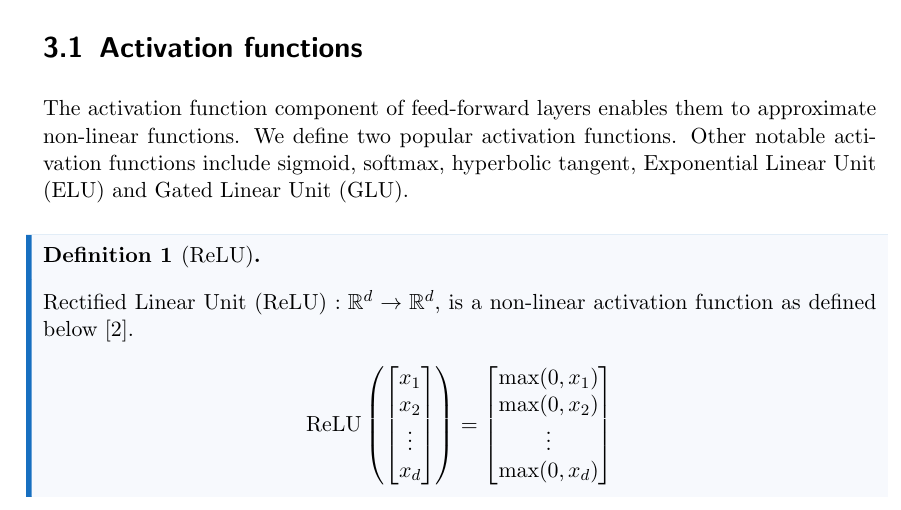
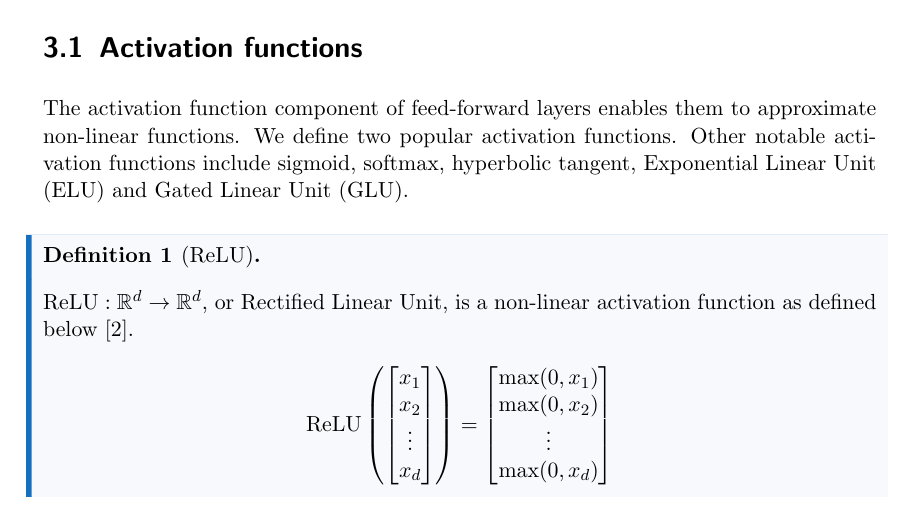
Before and after one commit to pentagonalize/Transformer-Cookbook, a LaTeX thesis (main.tex, which reads chapters/feed-forward.tex, config.tex): part of page 9 of 23, cut so that both start at the same text. Compiled offline with pdfLaTeX.

Commit message:
Unify definition style

```diff
--- a/chapters/feed-forward.tex
+++ b/chapters/feed-forward.tex
@@ -19,7 +19,7 @@ Feed-Forward layers are an essential component of any good transformer! They all
 The activation function component of feed-forward layers enables them to approximate non-linear functions. We define two popular activation functions. Other notable activation functions include sigmoid, softmax, hyperbolic tangent, Exponential Linear Unit (ELU) and Gated Linear Unit (GLU).
 
 \begin{definition}{ReLU}{}
-    Rectified Linear Unit (ReLU) $: \R^d\to \R^d$, is a non-linear activation function as defined below \cite{Fukushima1975}.
+    $\ReLU : \R^d\to \R^d$, or Rectified Linear Unit, is a non-linear activation function as defined below \cite{Fukushima1975}.
 
     \[\ReLU\left(\begin{bmatrix}
                 x_1    \\
--- a/config.tex
+++ b/config.tex
@@ -78,6 +78,7 @@
 
 % Transformer component shortcuts
 \newcommand{\ReLU}{\text{ReLU}}
+\newcommand{\GELU}{\text{GELU}}
 
 % Math shortcuts
 \def\R{\mathbb{R}}
```
